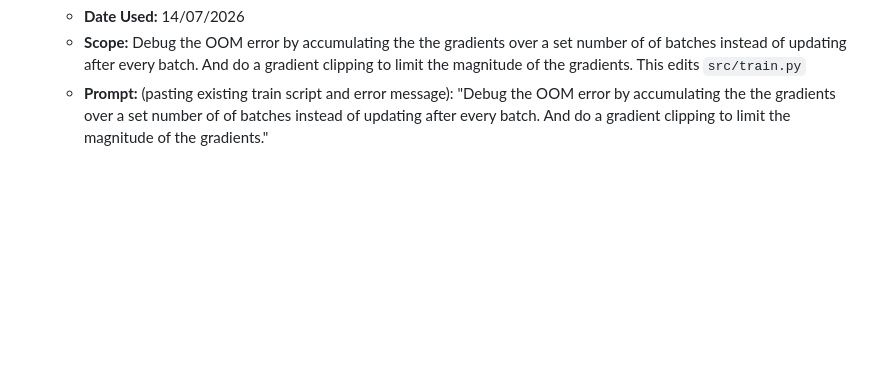
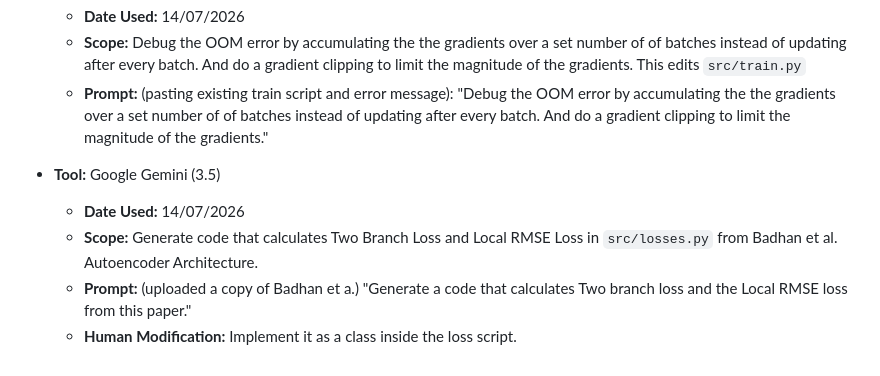
Before and after one commit to ada-th25/irp-th25-azure, a Markdown page: references.md, the part around the change. Drawn GitHub-style; blank space fills up the shorter version.

```diff
--- a/references.md
+++ b/references.md
@@ -244,3 +244,9 @@ This file contains references and AI disclosures specific to the codebase in thi
     * **Date Used:** 14/07/2026
     * **Scope:** Debug the OOM error by accumulating the the gradients over a set number of of batches instead of updating after every batch. And do a gradient clipping to limit the magnitude of the gradients. This edits `src/train.py`
     * **Prompt:** (pasting existing train script and error message): "Debug the OOM error by accumulating the the gradients over a set number of of batches instead of updating after every batch. And do a gradient clipping to limit the magnitude of the gradients."
+
+* **Tool:** Google Gemini (3.5)
+    * **Date Used:** 14/07/2026
+    * **Scope:** Generate code that calculates Two Branch Loss and Local RMSE Loss in `src/losses.py` from Badhan et al. Autoencoder Architecture.
+    * **Prompt:** (uploaded a copy of Badhan et a.) "Generate a code that calculates Two branch loss and the Local RMSE loss from this paper."
+    * **Human Modification:** Implement it as a class inside the loss script.
```
Also changed, not shown: logbook/logbook.md (+11 -0 lines).
